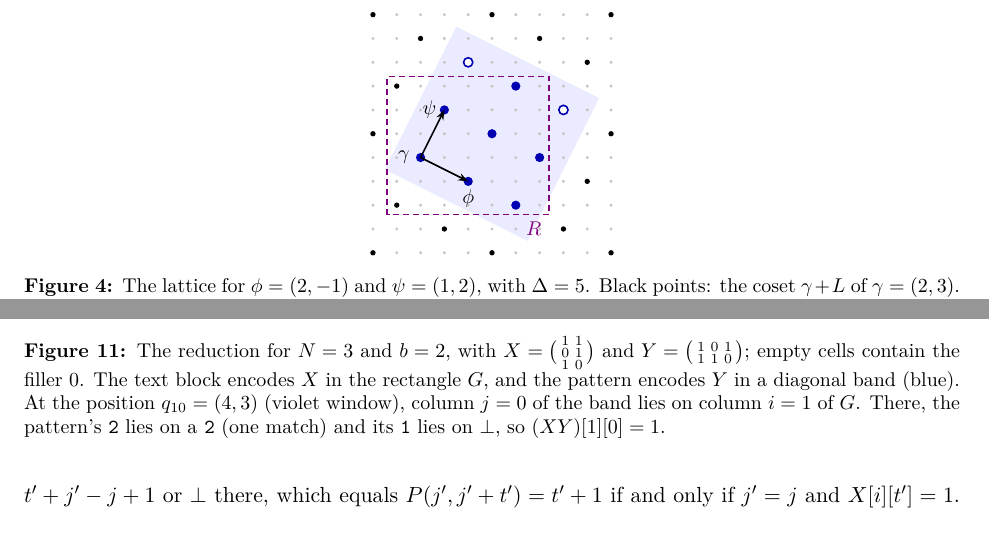
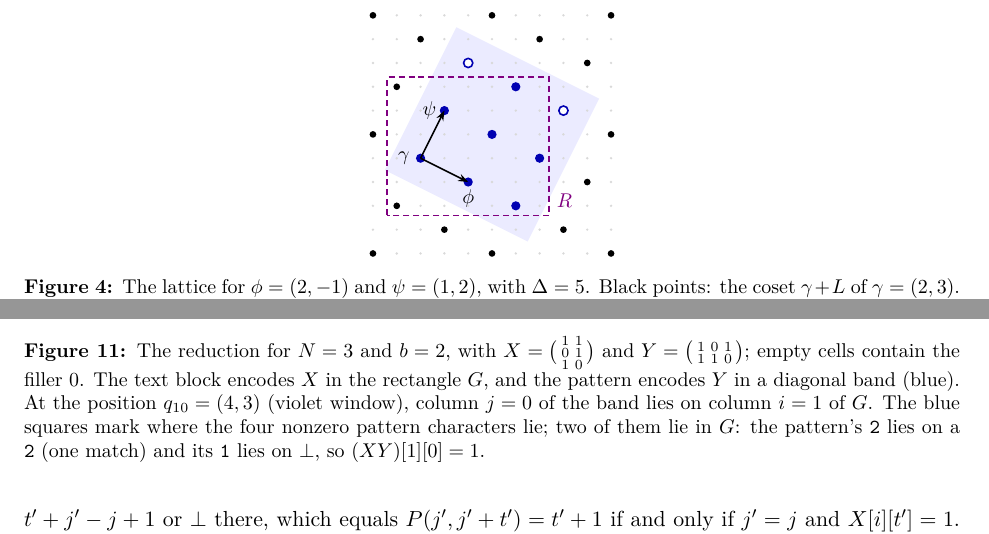
Before and after one commit to AGorkiewicz/2D-stuff, a LaTeX document (2D-new/main.tex): two parts of pages 7 and 17 of 18, joined at a grey line, cut so that both start at the same text. Compiled offline with pdfLaTeX.

Commit message:
Iteration 21: more legible lattice figure, mark aligned pattern characters in the lower-bound figure
Co-Authored-By: Claude Opus 5.5 <noreply@anthropic.com>

```diff
--- a/2D-new/main.tex
+++ b/2D-new/main.tex
@@ -380,18 +380,18 @@ The intersection of a tile with a congruence class is a block.
   \centering
   \begin{tikzpicture}[scale=0.42]
     \fill[blue!8] (0.5,2.5) -- (6.5,-0.5) -- (9.5,5.5) -- (3.5,8.5) -- cycle;
-    \foreach \x in {0,...,10} \foreach \y in {-1,...,9} \fill[gray!45] (\x,\y) circle (2pt);
+    \foreach \x in {0,...,10} \foreach \y in {-1,...,9} \fill[gray!30] (\x,\y) circle (1.6pt);
     \foreach \i in {-5,...,6} {
       \foreach \j in {-3,...,5} {
         \pgfmathtruncatemacro{\px}{2+2*\i+\j}
         \pgfmathtruncatemacro{\py}{3-\i+2*\j}
         \ifnum\px>-1 \ifnum\px<11 \ifnum\py>-2 \ifnum\py<10
-          \fill (\px,\py) circle (3.2pt);
+          \fill (\px,\py) circle (4pt);
         \fi\fi\fi\fi
       }
     }
     \draw[violet, thick, densely dashed] (0.6,0.6) rectangle (7.4,6.4);
-    \node[violet, font=\small, anchor=north east] at (7.4,0.6) {$R$};
+    \node[violet, font=\small, anchor=south west] at (7.4,0.6) {$R$};
     \foreach \p in {(2,3),(4,2),(6,1),(3,5),(5,4),(7,3),(6,6)}
       \fill[blue!70!black] \p circle (5.5pt);
     \foreach \p in {(4,7),(8,5)}
@@ -1030,7 +1032,7 @@ Since $G$ is dense, the number of these overlaps is a simple rectangle count, so
   \caption{The reduction for $N = 3$ and $b = 2$, with $X = \bigl(\begin{smallmatrix}1&1\\0&1\\1&0\end{smallmatrix}\bigr)$ and $Y = \bigl(\begin{smallmatrix}1&0&1\\1&1&0\end{smallmatrix}\bigr)$; empty cells contain the filler $0$.
     The text block encodes $X$ in the rectangle $G$, and the pattern encodes $Y$ in a diagonal band (blue).
     At the position $q_{10} = (4,3)$ (violet window), column $j = 0$ of the band lies on column $i = 1$ of $G$.
-    There, the pattern's \texttt{2} lies on a \texttt{2} (one match) and its \texttt{1} lies on $\bot$, so $(XY)[1][0] = 1$.}
+    The blue squares mark where the four nonzero pattern characters lie; two of them lie in $G$: the pattern's \texttt{2} lies on a \texttt{2} (one match) and its \texttt{1} lies on $\bot$, so $(XY)[1][0] = 1$.}
   \label{fig:lower}
 \end{figure}
 
```
Also changed, not shown: 2D-new/main.tex (2 more changed lines).
